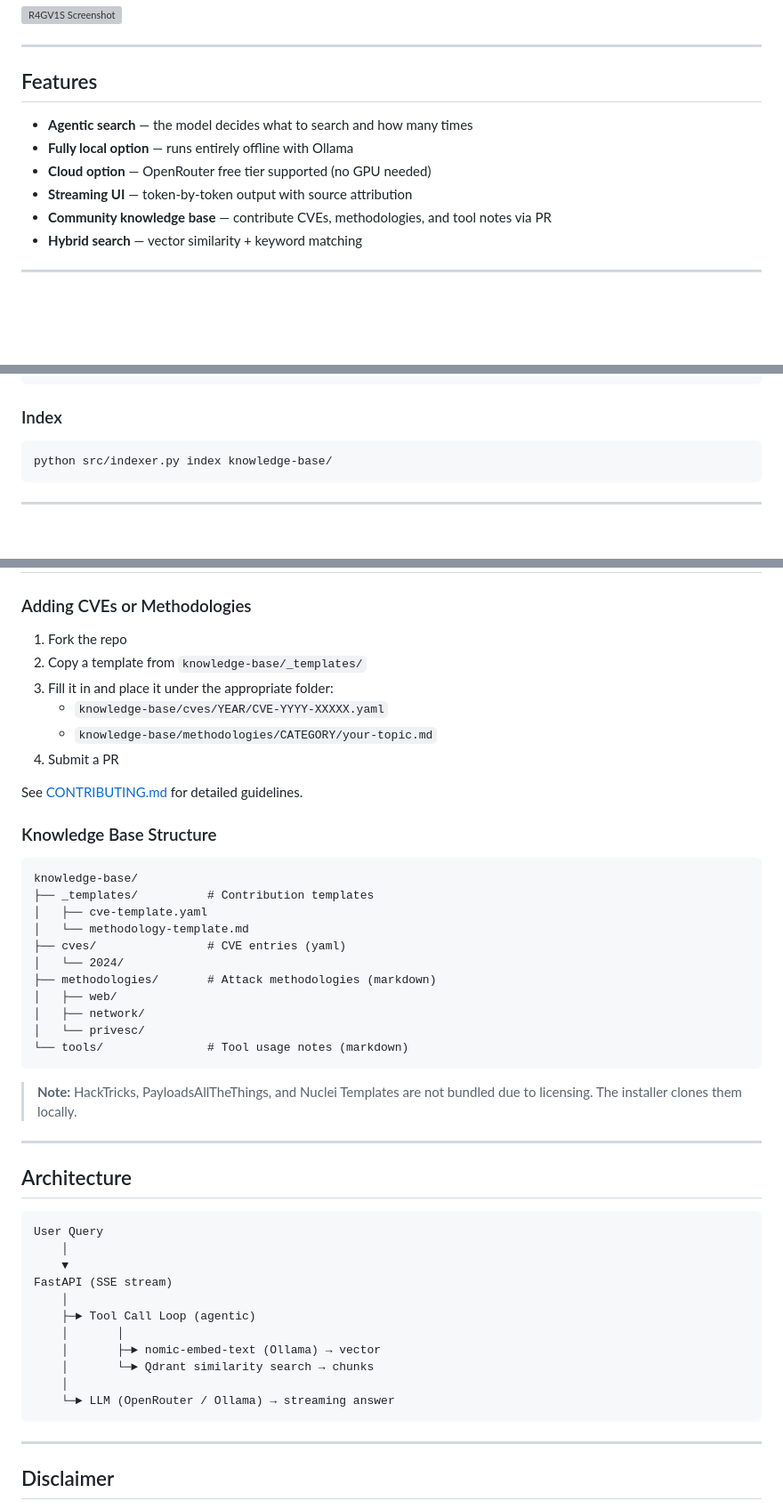
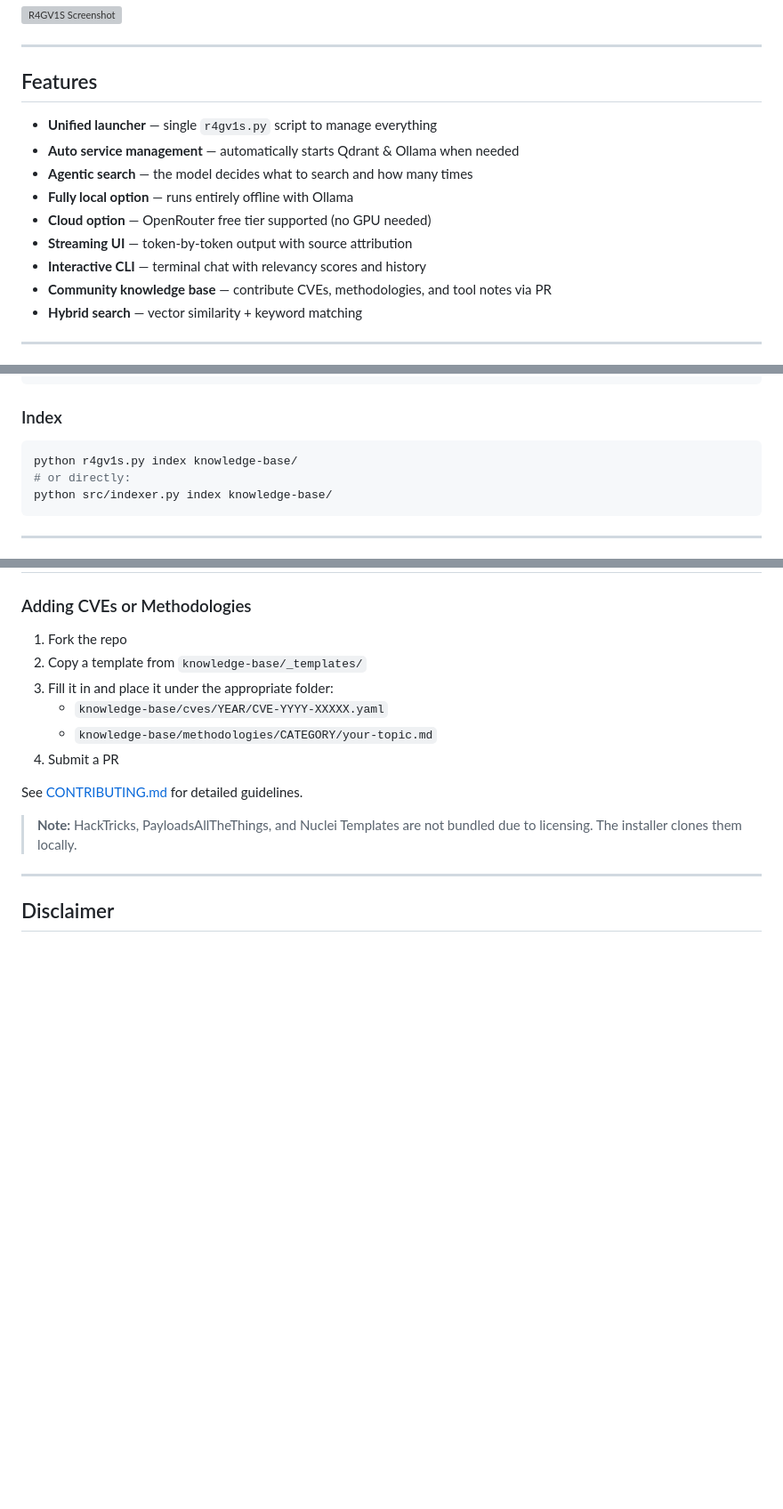
Before and after one commit to Sorrence/R4GV1S, a Markdown page: README.md, 3 parts joined by grey strips. Shown at 89% size. Drawn GitHub-style; blank space fills up the shorter version; grey boxes are pictures that could not be loaded.

````diff
--- a/README.md
+++ b/README.md
@@ -10,10 +10,13 @@ R4GV1S uses Retrieval-Augmented Generation (RAG) with agentic tool calling. Inst
 
 ## Features
 
+- **Unified launcher** — single `r4gv1s.py` script to manage everything
+- **Auto service management** — automatically starts Qdrant & Ollama when needed
 - **Agentic search** — the model decides what to search and how many times
 - **Fully local option** — runs entirely offline with Ollama
 - **Cloud option** — OpenRouter free tier supported (no GPU needed)
 - **Streaming UI** — token-by-token output with source attribution
+- **Interactive CLI** — terminal chat with relevancy scores and history
 - **Community knowledge base** — contribute CVEs, methodologies, and tool notes via PR
 - **Hybrid search** — vector similarity + keyword matching
 
@@ -105,6 +167,8 @@ git clone --depth=1 https://github.com/projectdiscovery/nuclei-templates knowled
 ### Index
 
 ```bash
+python r4gv1s.py index knowledge-base/
+# or directly:
 python src/indexer.py index knowledge-base/
 ```
 
@@ -175,41 +289,7 @@ python src/indexer.py reset
 
 See [CONTRIBUTING.md](CONTRIBUTING.md) for detailed guidelines.
 
-### Knowledge Base Structure
-
-```
-knowledge-base/
-├── _templates/          # Contribution templates
-│   ├── cve-template.yaml
-│   └── methodology-template.md
-├── cves/                # CVE entries (yaml)
-│   └── 2024/
-├── methodologies/       # Attack methodologies (markdown)
-│   ├── web/
-│   ├── network/
-│   └── privesc/
-└── tools/               # Tool usage notes (markdown)
-```
-
 > **Note:** HackTricks, PayloadsAllTheThings, and Nuclei Templates are not bundled due to licensing. The installer clones them locally.
-
----
-
-## Architecture
-
-```
-User Query
-    │
-    ▼
-FastAPI (SSE stream)
-    │
-    ├─► Tool Call Loop (agentic)
-    │       │
-    │       ├─► nomic-embed-text (Ollama) → vector
-    │       └─► Qdrant similarity search → chunks
-    │
-    └─► LLM (OpenRouter / Ollama) → streaming answer
-```
 
 ---
 
````
Also changed, not shown: other parts of README.md (+116 -7 lines).
